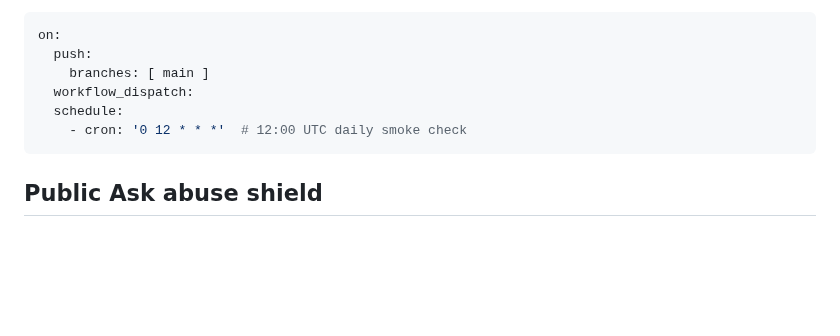
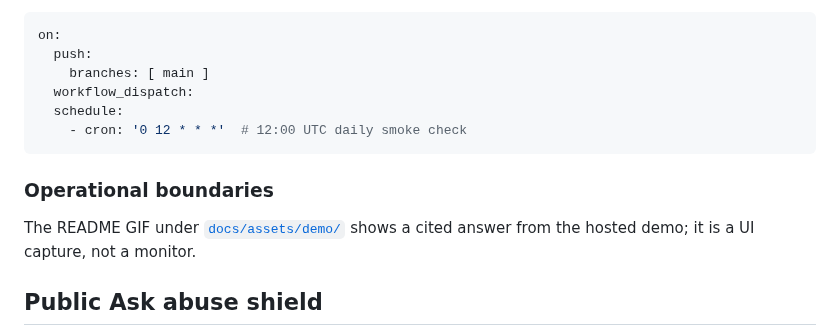
Before and after one commit to Alpha-W0lf/mechanic_rag, a Markdown page: docs/ops.md, the part around the change. Rendered like a GitHub page; blank space fills up the shorter version.

````diff
--- a/docs/ops.md
+++ b/docs/ops.md
@@ -242,6 +242,10 @@ on:
     - cron: '0 12 * * *'  # 12:00 UTC daily smoke check
 ```
 
+### Operational boundaries
+
+The README GIF under [`docs/assets/demo/`](assets/demo/) shows a cited answer from the hosted demo; it is a UI capture, not a monitor.
+
 ## Public Ask abuse shield
 
 `POST /api/ask` is unauthenticated. Every successful pass spends Gemini free-tier quota (`gemini-embedding-001`'s ~1K requests/day is the binding constraint) and Supabase Free capacity. The shield is app-level Postgres logic — not a paid WAF.
````
Also changed, not shown: README.md (+2 -0 lines), docs/assets/demo/live-demo.gif (added).
